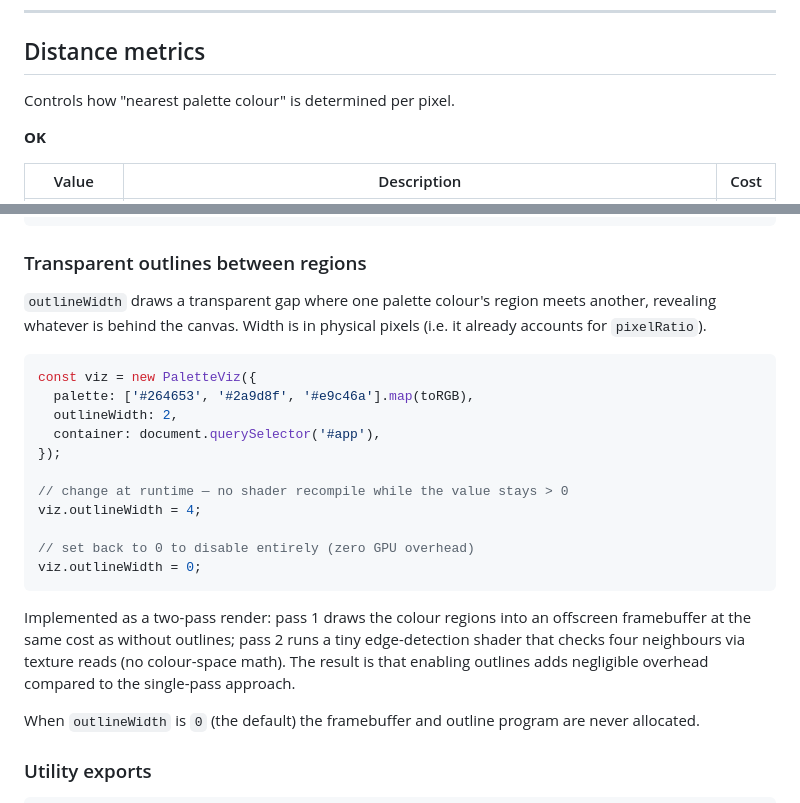
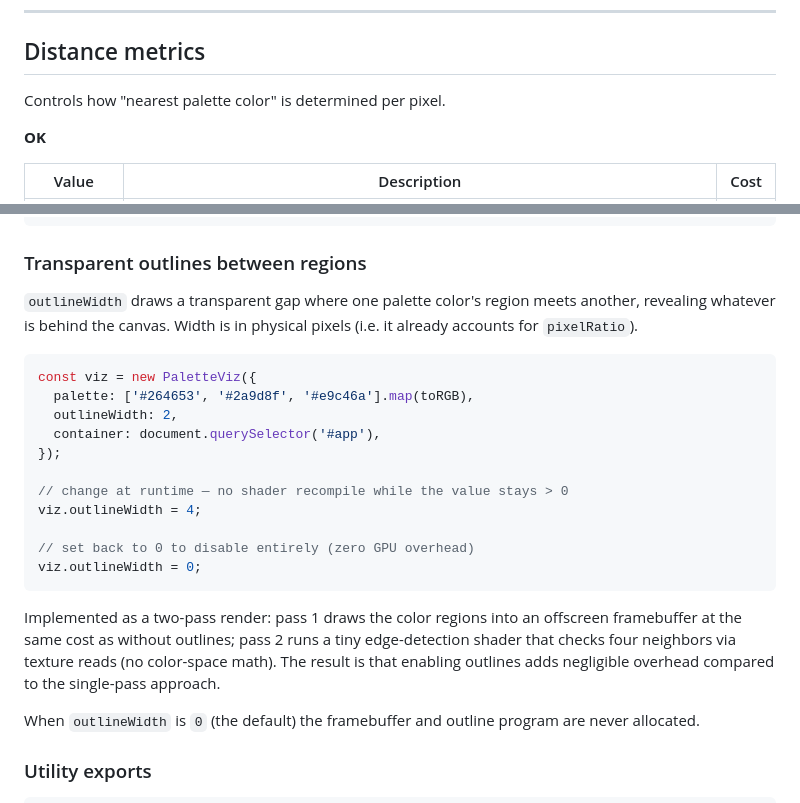
Before and after one commit to meodai/color-palette-shader, a Markdown page: README.md, 2 parts joined by grey strips. GitHub-like rendering.

Commit message:
fix: correct spelling of "color" in README for consistency

````diff
--- a/README.md
+++ b/README.md
@@ -220,7 +220,7 @@ A practical starting point: use a **polar** model to get an intuitive read on hu
 
 ## Distance metrics
 
-Controls how "nearest palette colour" is determined per pixel.
+Controls how "nearest palette color" is determined per pixel.
 
 **OK**
 
@@ -286,7 +286,7 @@ document.querySelector('#slider').addEventListener('input', (e) => {
 
 ### Transparent outlines between regions
 
-`outlineWidth` draws a transparent gap where one palette colour's region meets another, revealing whatever is behind the canvas. Width is in physical pixels (i.e. it already accounts for `pixelRatio`).
+`outlineWidth` draws a transparent gap where one palette color's region meets another, revealing whatever is behind the canvas. Width is in physical pixels (i.e. it already accounts for `pixelRatio`).
 
 ```js
 const viz = new PaletteViz({
@@ -302,7 +302,7 @@ viz.outlineWidth = 4;
 viz.outlineWidth = 0;
 ```
 
-Implemented as a two-pass render: pass 1 draws the colour regions into an offscreen framebuffer at the same cost as without outlines; pass 2 runs a tiny edge-detection shader that checks four neighbours via texture reads (no colour-space math). The result is that enabling outlines adds negligible overhead compared to the single-pass approach.
+Implemented as a two-pass render: pass 1 draws the color regions into an offscreen framebuffer at the same cost as without outlines; pass 2 runs a tiny edge-detection shader that checks four neighbors via texture reads (no color-space math). The result is that enabling outlines adds negligible overhead compared to the single-pass approach.
 
 When `outlineWidth` is `0` (the default) the framebuffer and outline program are never allocated.
 
````
